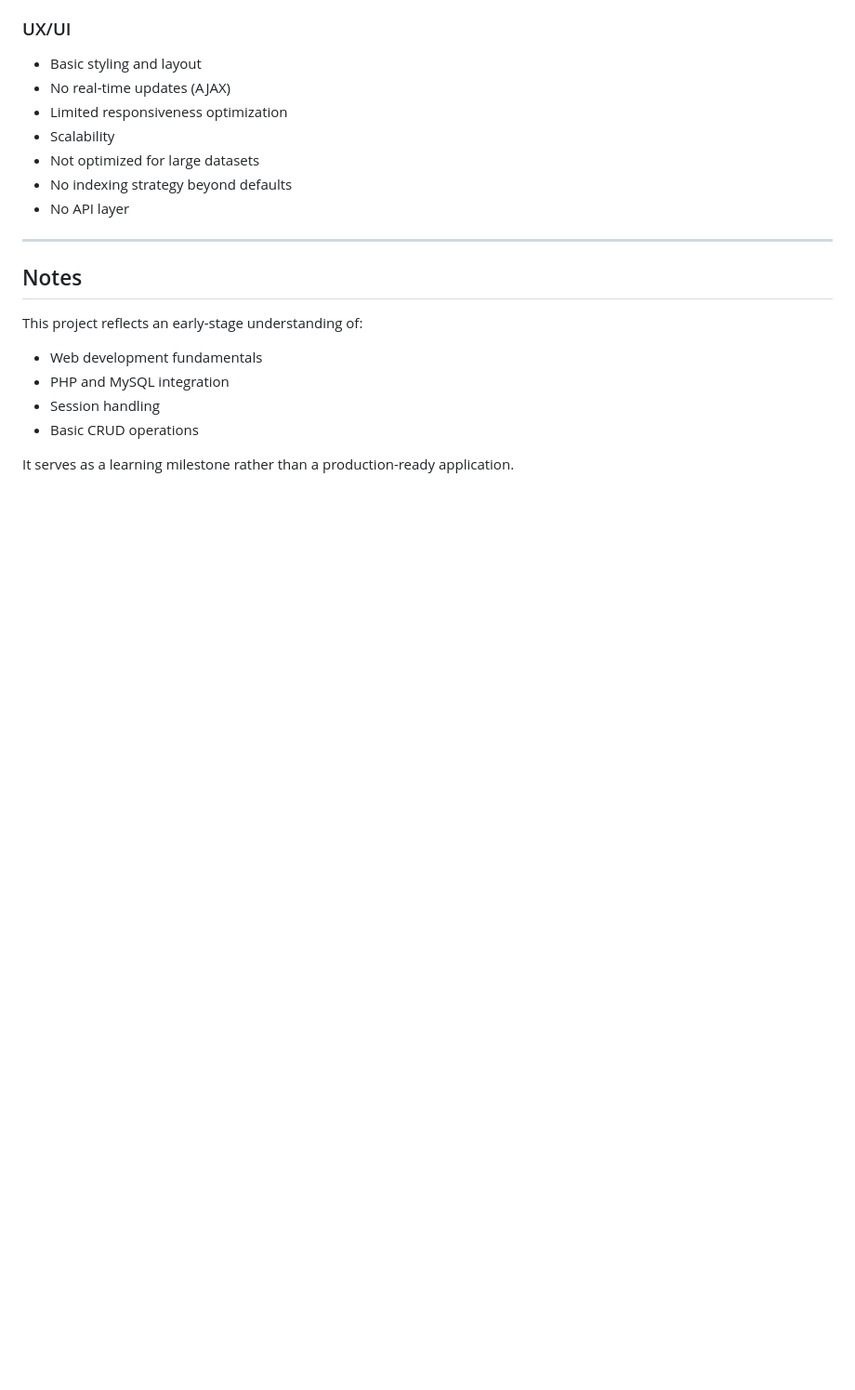
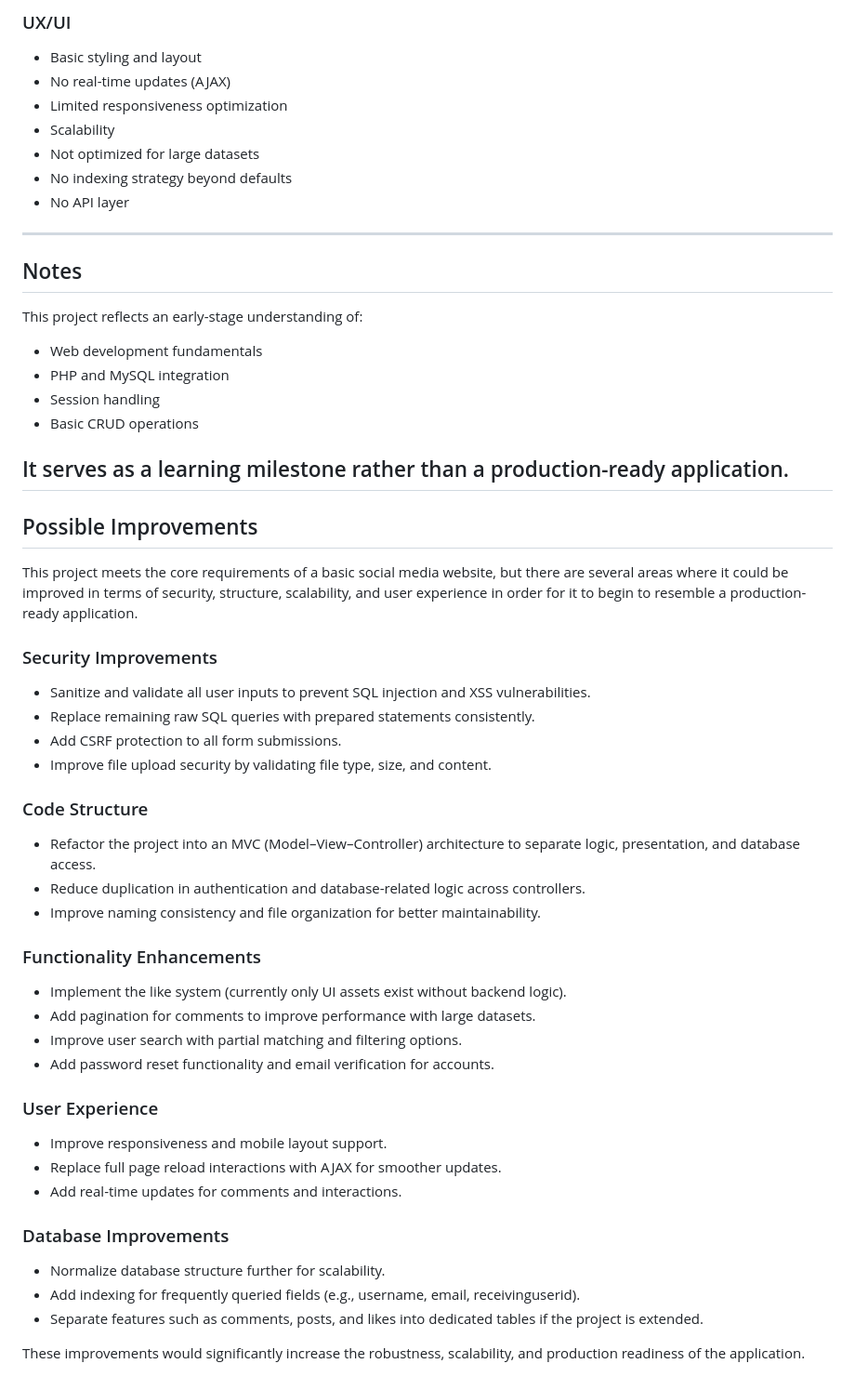
Before and after one commit to Taengsil/University-Project-Social-Website, a Markdown page: README.md, the part around the change. Shown at 93% size. Rendered like a GitHub page; blank space fills up the shorter version.

```diff
--- a/README.md
+++ b/README.md
@@ -194,3 +194,36 @@ This project reflects an early-stage understanding of:
 - Basic CRUD operations
 
 It serves as a learning milestone rather than a production-ready application.
+---
+## Possible Improvements
+
+This project meets the core requirements of a basic social media website, but there are several areas where it could be improved in terms of security, structure, scalability, and user experience in order for it to begin to resemble a production-ready application.
+
+### Security Improvements
+- Sanitize and validate all user inputs to prevent SQL injection and XSS vulnerabilities.
+- Replace remaining raw SQL queries with prepared statements consistently.
+- Add CSRF protection to all form submissions.
+- Improve file upload security by validating file type, size, and content.
+
+### Code Structure
+- Refactor the project into an MVC (Model–View–Controller) architecture to separate logic, presentation, and database access.
+- Reduce duplication in authentication and database-related logic across controllers.
+- Improve naming consistency and file organization for better maintainability.
+
+### Functionality Enhancements
+- Implement the like system (currently only UI assets exist without backend logic).
+- Add pagination for comments to improve performance with large datasets.
+- Improve user search with partial matching and filtering options.
+- Add password reset functionality and email verification for accounts.
+
+### User Experience
+- Improve responsiveness and mobile layout support.
+- Replace full page reload interactions with AJAX for smoother updates.
+- Add real-time updates for comments and interactions.
+
+### Database Improvements
+- Normalize database structure further for scalability.
+- Add indexing for frequently queried fields (e.g., username, email, receivinguserid).
+- Separate features such as comments, posts, and likes into dedicated tables if the project is extended.
+
+These improvements would significantly increase the robustness, scalability, and production readiness of the application.
```
